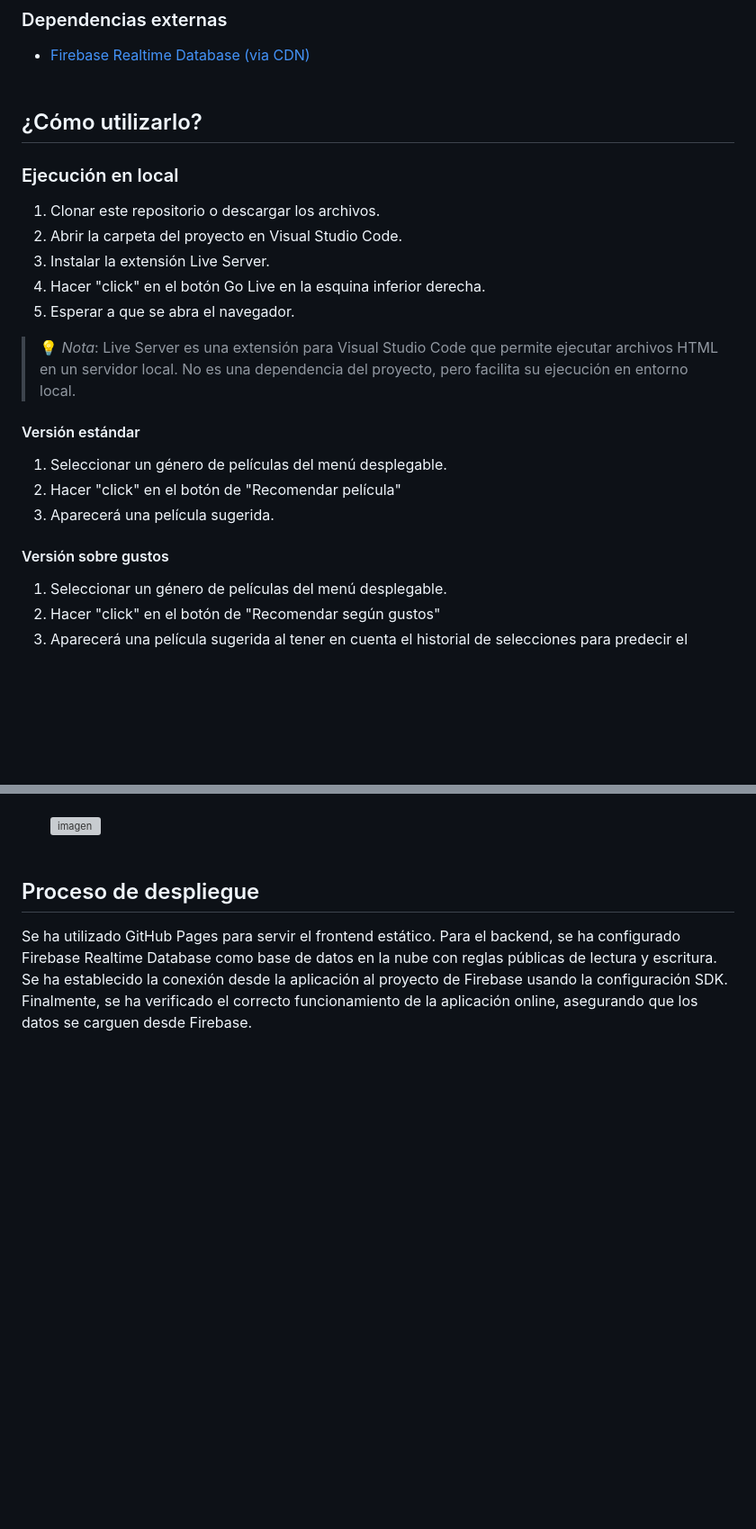
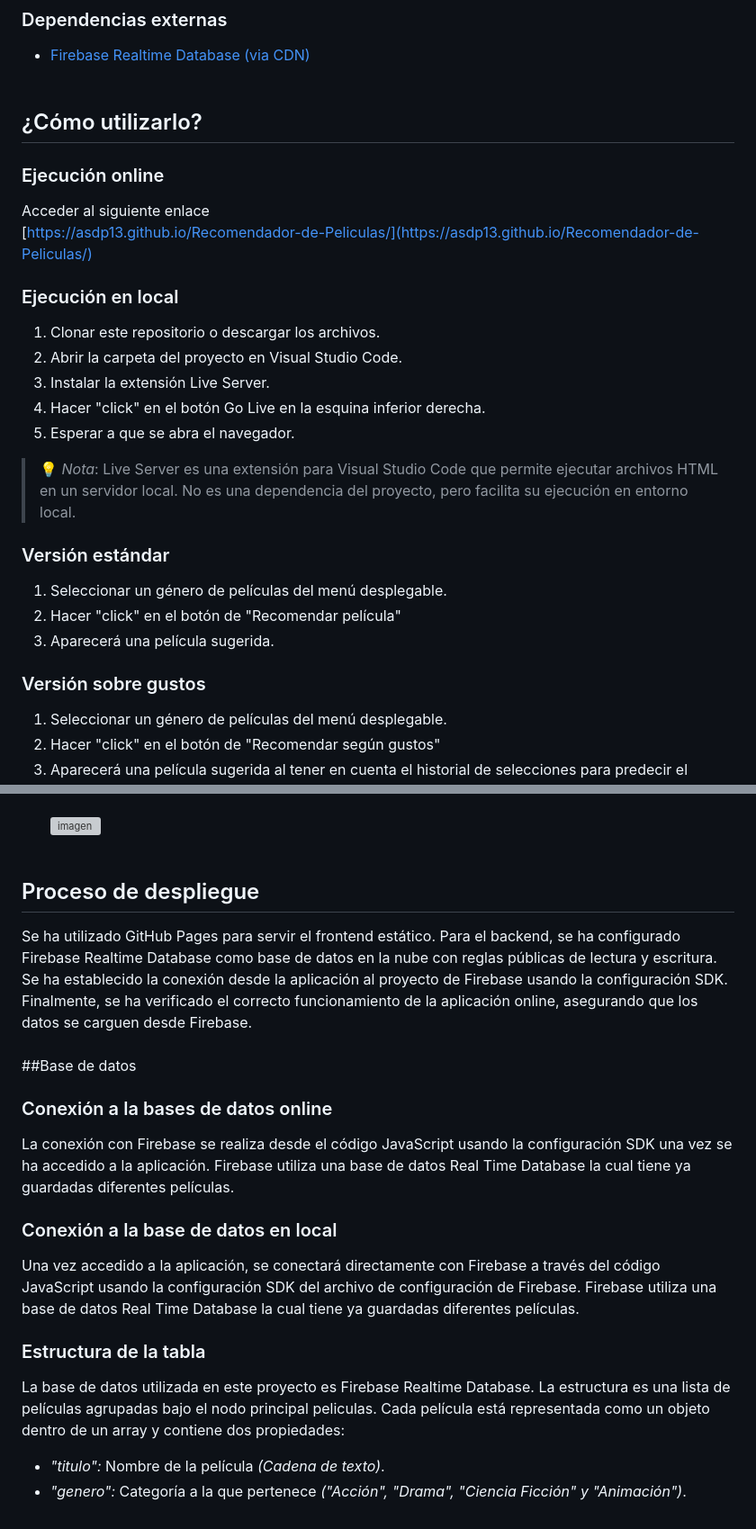
Before and after one commit to ASdP13/Recomendador-de-Peliculas, a Markdown page: README.md, 2 parts joined by grey strips. Shown at 90% size. Rendered like a GitHub page; blank space fills up the shorter version; grey boxes are pictures that could not be loaded.

```diff
--- a/README.md
+++ b/README.md
@@ -19,6 +19,10 @@ Este es un proyecto web interactivo que recomienda películas al usuario en func
 - [Firebase Realtime Database (via CDN)](https://firebase.google.com/docs/database/web/start)
 <br><br>
 ## ¿Cómo utilizarlo?
+### Ejecución online
+Acceder al siguiente enlace
+<br>
+[https://asdp13.github.io/Recomendador-de-Peliculas/](https://asdp13.github.io/Recomendador-de-Peliculas/)
 ### Ejecución en local
 1. Clonar este repositorio o descargar los archivos.
 2. Abrir la carpeta del proyecto en Visual Studio Code.
@@ -26,11 +30,11 @@ Este es un proyecto web interactivo que recomienda películas al usuario en func
 4. Hacer "click" en el botón Go Live en la esquina inferior derecha.
 5. Esperar a que se abra el navegador.
 > 💡 *Nota*: Live Server es una extensión para Visual Studio Code que permite ejecutar archivos HTML en un servidor local. No es una dependencia del proyecto, pero facilita su ejecución en entorno local.
-#### Versión estándar
+### Versión estándar
 1. Seleccionar un género de películas del menú desplegable.
 2. Hacer "click" en el botón de "Recomendar película"
 3. Aparecerá una película sugerida.
-#### Versión sobre gustos
+### Versión sobre gustos
 1. Seleccionar un género de películas del menú desplegable.
 2. Hacer "click" en el botón de "Recomendar según gustos"
 3. Aparecerá una película sugerida al tener en cuenta el historial de selecciones para predecir el género preferido.
@@ -39,3 +43,13 @@ Este es un proyecto web interactivo que recomienda películas al usuario en func
 <br><br>
 ## Proceso de despliegue
 Se ha utilizado GitHub Pages para servir el frontend estático. Para el backend, se ha configurado Firebase Realtime Database como base de datos en la nube con reglas públicas de lectura y escritura. Se ha establecido la conexión desde la aplicación al proyecto de Firebase usando la configuración SDK. Finalmente, se ha verificado el correcto funcionamiento de la aplicación online, asegurando que los datos se carguen desde Firebase.
+<br><br>
+##Base de datos
+### Conexión a la bases de datos online
+La conexión con Firebase se realiza desde el código JavaScript usando la configuración SDK una vez se ha accedido a la aplicación. Firebase utiliza una base de datos Real Time Database la cual tiene ya guardadas diferentes películas.
+### Conexión a la base de datos en local
+Una vez accedido a la aplicación, se conectará directamente con Firebase a través del código JavaScript usando la configuración SDK del archivo de configuración de Firebase. Firebase utiliza una base de datos Real Time Database la cual tiene ya guardadas diferentes películas.
+### Estructura de la tabla
+La base de datos utilizada en este proyecto es Firebase Realtime Database. La estructura es una lista de películas agrupadas bajo el nodo principal peliculas. Cada película está representada como un objeto dentro de un array y contiene dos propiedades:
+- _"titulo":_ Nombre de la película _(Cadena de texto)_.
+- _"genero":_ Categoría a la que pertenece _("Acción", "Drama", "Ciencia Ficción" y "Animación")_.
```
